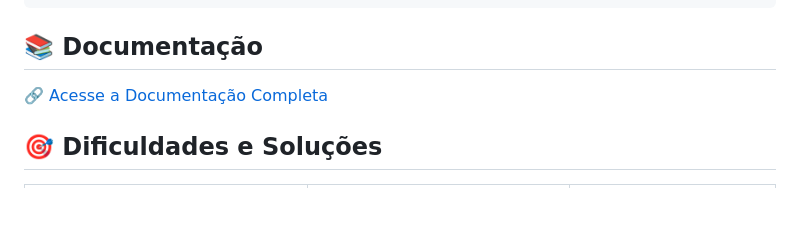
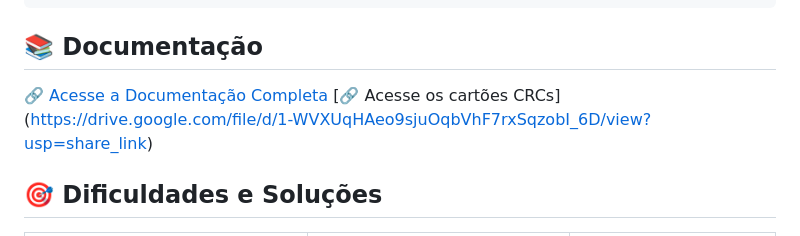
Before and after one commit to felapas/tp_pds2, a Markdown page: readme.md, the part around the change. Rendered like a GitHub page; blank space fills up the shorter version.

```diff
--- a/readme.md
+++ b/readme.md
@@ -104,6 +104,7 @@ doxygen Doxyfile
 ## 📚 Documentação
 
 [🔗 Acesse a Documentação Completa](https://felapas.github.io/tp_pds2/)
+[🔗 Acesse os cartões CRCs] (https://drive.google.com/file/d/1-WVXUqHAeo9sjuOqbVhF7rxSqzobI_6D/view?usp=share_link)
 
 ## 🎯 Dificuldades e Soluções
 
```
